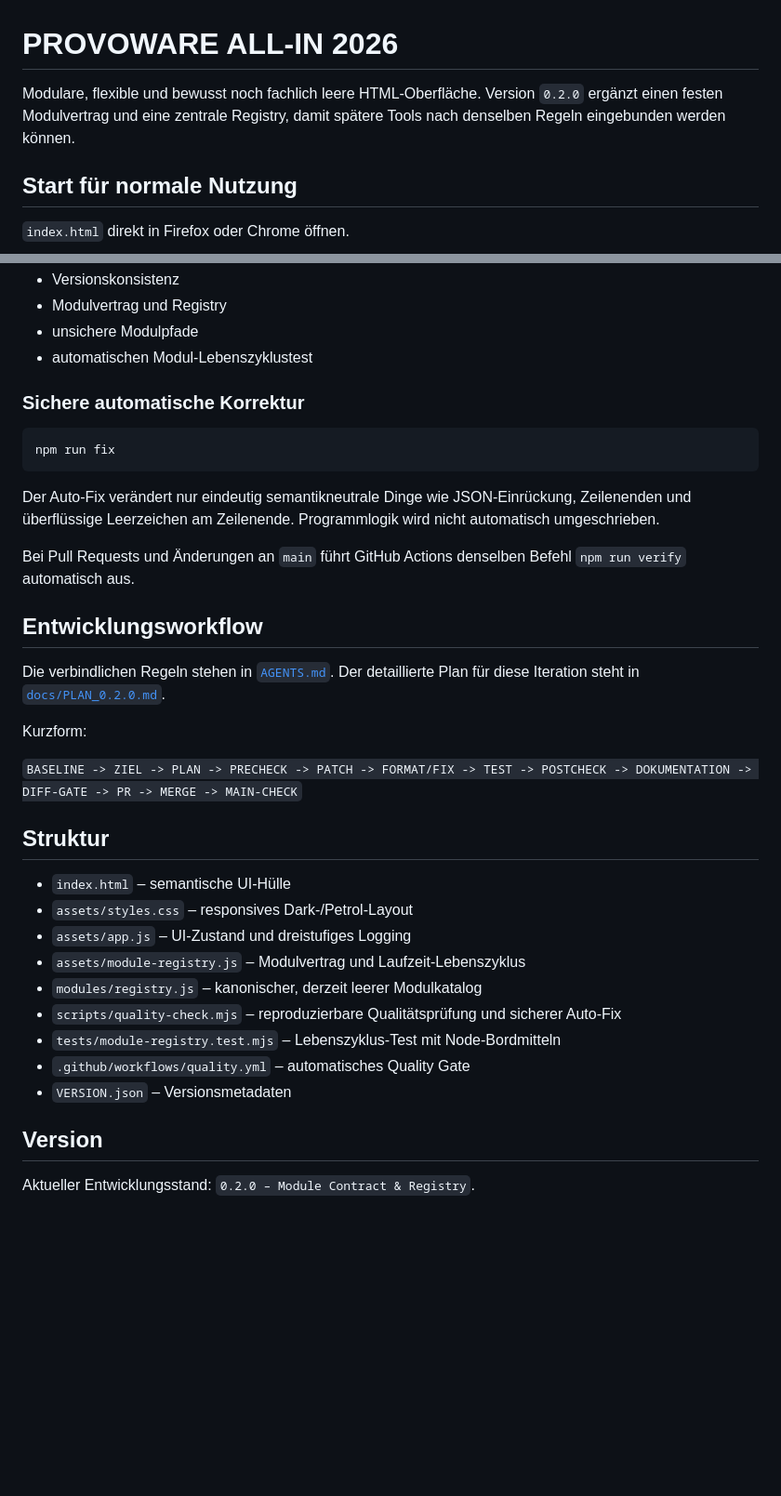
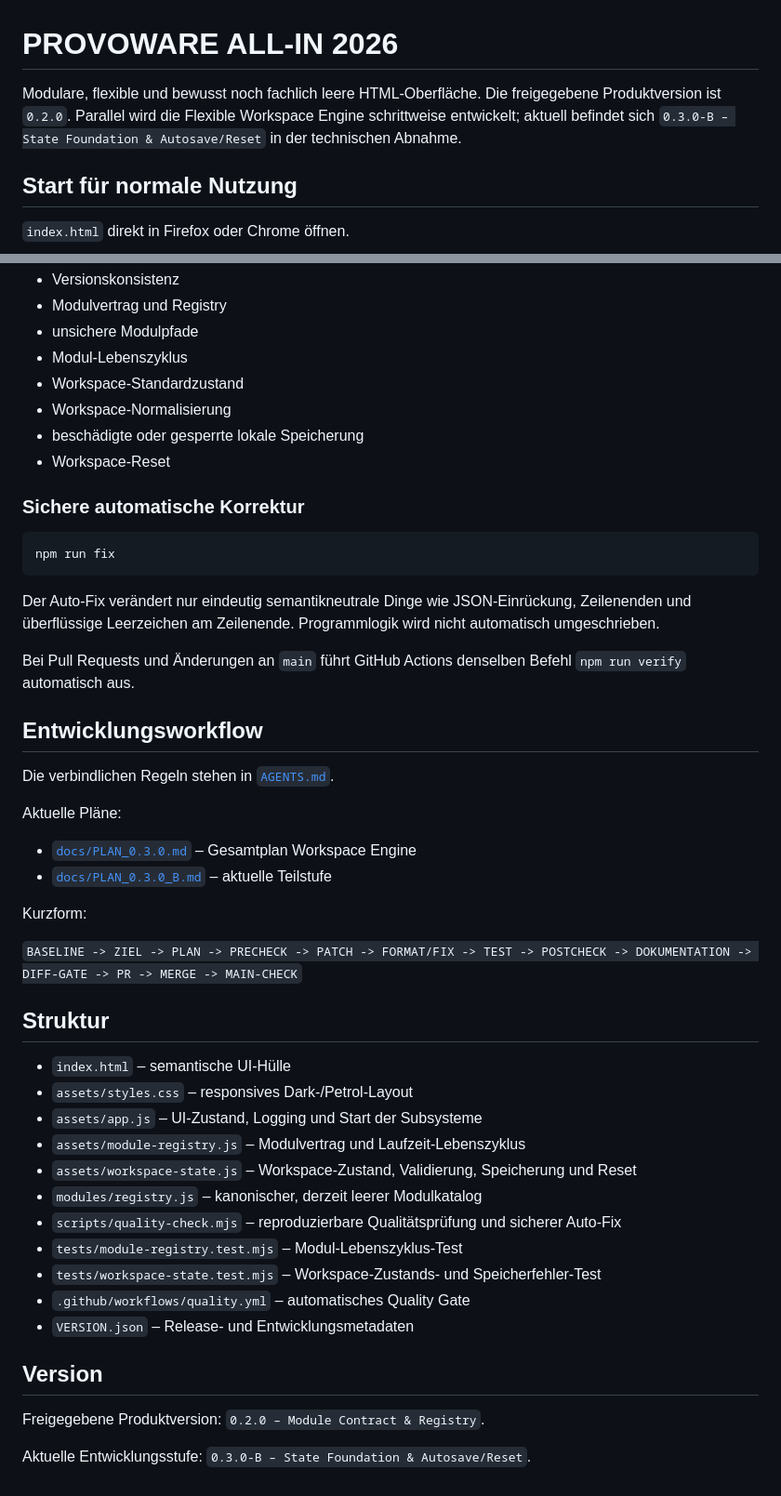
Before and after one commit to provoware/PROVOWARE, a Markdown page: README.md, 2 parts joined by grey strips. Shown at 93% size. GitHub-like rendering; blank space fills up the shorter version.

Commit message:
docs: README um Workspace State Foundation ergänzen

```diff
--- a/README.md
+++ b/README.md
@@ -1,6 +1,6 @@
 # PROVOWARE ALL-IN 2026
 
-Modulare, flexible und bewusst noch fachlich leere HTML-Oberfläche. Version `0.2.0` ergänzt einen festen Modulvertrag und eine zentrale Registry, damit spätere Tools nach denselben Regeln eingebunden werden können.
+Modulare, flexible und bewusst noch fachlich leere HTML-Oberfläche. Die freigegebene Produktversion ist `0.2.0`. Parallel wird die Flexible Workspace Engine schrittweise entwickelt; aktuell befindet sich `0.3.0-B – State Foundation & Autosave/Reset` in der technischen Abnahme.
 
 ## Start für normale Nutzung
 
@@ -68,7 +93,11 @@ Dieser Befehl prüft unter anderem:
 - Versionskonsistenz
 - Modulvertrag und Registry
 - unsichere Modulpfade
-- automatischen Modul-Lebenszyklustest
+- Modul-Lebenszyklus
+- Workspace-Standardzustand
+- Workspace-Normalisierung
+- beschädigte oder gesperrte lokale Speicherung
+- Workspace-Reset
 
 ### Sichere automatische Korrektur
 
@@ -82,7 +111,12 @@ Bei Pull Requests und Änderungen an `main` führt GitHub Actions denselben Befe
 
 ## Entwicklungsworkflow
 
-Die verbindlichen Regeln stehen in [`AGENTS.md`](AGENTS.md). Der detaillierte Plan für diese Iteration steht in [`docs/PLAN_0.2.0.md`](docs/PLAN_0.2.0.md).
+Die verbindlichen Regeln stehen in [`AGENTS.md`](AGENTS.md).
+
+Aktuelle Pläne:
+
+- [`docs/PLAN_0.3.0.md`](docs/PLAN_0.3.0.md) – Gesamtplan Workspace Engine
+- [`docs/PLAN_0.3.0_B.md`](docs/PLAN_0.3.0_B.md) – aktuelle Teilstufe
 
 Kurzform:
 
@@ -92,14 +126,18 @@ Kurzform:
 
 - `index.html` – semantische UI-Hülle
 - `assets/styles.css` – responsives Dark-/Petrol-Layout
-- `assets/app.js` – UI-Zustand und dreistufiges Logging
+- `assets/app.js` – UI-Zustand, Logging und Start der Subsysteme
 - `assets/module-registry.js` – Modulvertrag und Laufzeit-Lebenszyklus
+- `assets/workspace-state.js` – Workspace-Zustand, Validierung, Speicherung und Reset
 - `modules/registry.js` – kanonischer, derzeit leerer Modulkatalog
 - `scripts/quality-check.mjs` – reproduzierbare Qualitätsprüfung und sicherer Auto-Fix
-- `tests/module-registry.test.mjs` – Lebenszyklus-Test mit Node-Bordmitteln
+- `tests/module-registry.test.mjs` – Modul-Lebenszyklus-Test
+- `tests/workspace-state.test.mjs` – Workspace-Zustands- und Speicherfehler-Test
 - `.github/workflows/quality.yml` – automatisches Quality Gate
-- `VERSION.json` – Versionsmetadaten
+- `VERSION.json` – Release- und Entwicklungsmetadaten
 
 ## Version
 
-Aktueller Entwicklungsstand: `0.2.0 – Module Contract & Registry`.
+Freigegebene Produktversion: `0.2.0 – Module Contract & Registry`.
+
+Aktuelle Entwicklungsstufe: `0.3.0-B – State Foundation & Autosave/Reset`.
```
Also changed, not shown: other parts of README.md (+26 -1 lines).
